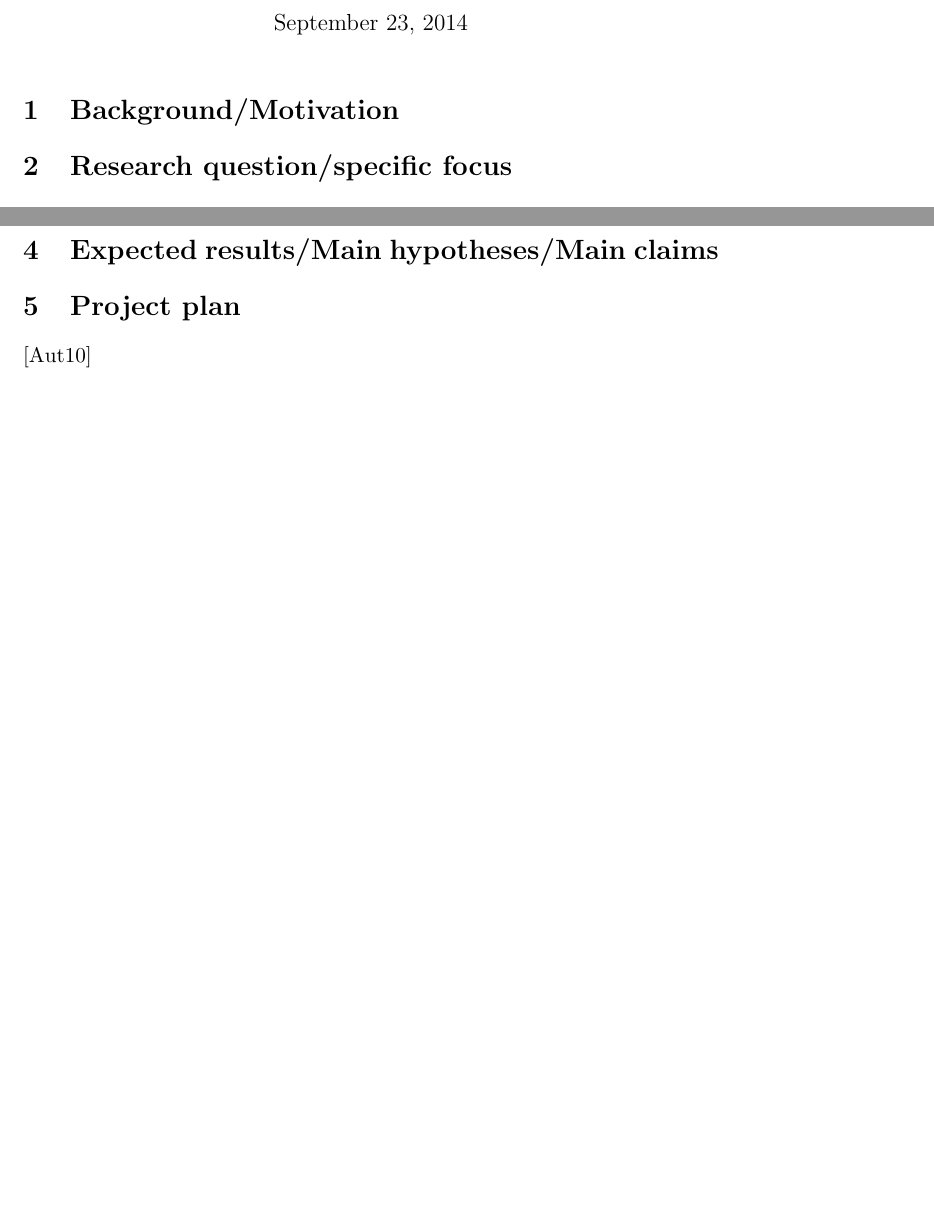
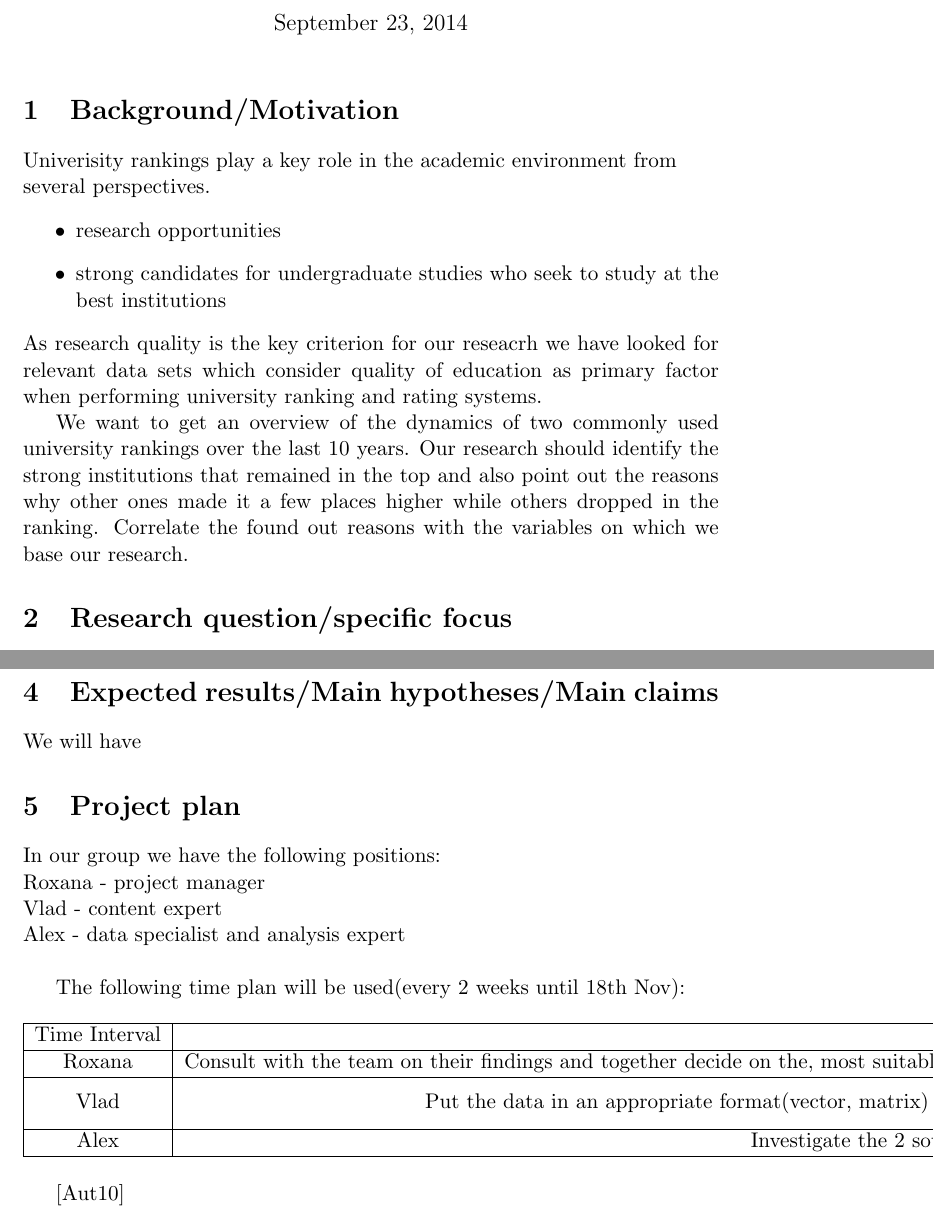
Before and after one commit to rnadrag/SecondaryDataAnalysis, a LaTeX document (research_proposal.tex, which reads sections/background.tex, sections/plan.tex, sections/results.tex): two parts of pages 1 and 2 of 2 before the commit and two parts of pages 1 and 3 of 3 after it, joined at a grey line, cut so that both start at the same text, the shorter picture padded with empty space. Compiled offline with pdfLaTeX.

Commit message:
First draft

```diff
--- a/sections/background.tex
+++ b/sections/background.tex
@@ -1 +1,15 @@
 \section{Background/Motivation}\label{sec:background}
+
+Univerisity rankings play a key role in the academic environment from\\ several perspectives.
+\begin{itemize}
+	\item research opportunities
+	\item strong candidates for undergraduate studies who seek to study at the
+		best institutions
+\end{itemize}
+ As research quality is the key criterion for our reseacrh we have looked for
+ relevant data sets which consider quality of education as primary factor when
+ performing university ranking and rating systems.
+
+
+We want to get an overview of the dynamics of two commonly used university rankings over the last 10 years.
+Our research should identify the strong institutions that remained in the top and also point out the reasons why other ones made it a few places higher while others dropped in the ranking. Correlate the found out reasons with the variables on which we base our research.
--- a/sections/plan.tex
+++ b/sections/plan.tex
@@ -1 +1,17 @@
 \section{Project plan}
+In our group we have the following positions:\\
+Roxana - project manager\\
+Vlad - content expert\\
+Alex - data specialist and analysis expert\\
+
+The following time plan will be used(every 2 weeks until 18th Nov):
+
+\begin{table}[h]
+\begin{tabular}{|c|c|c|c|c|c|}
+\hline
+Time Interval & 23 Sept - 7 Oct                                                                                                                                                                                     & 8 Oct- 21 Oct                                                                                                                     & 22 Oct- 4 Nov                                                                                                                                                                         & 5 Nov- 15 Nov                                                                                                                                                                                                   & 18 Nov - 1 Dec                                             \\ \hline
+Roxana        & Consult with the team on their findings and together decide on the, most suitable tools for our research and apart from that, collect their results and start making a rough, analysis of the data. & Work on the statistical analysis +and interpret the findings based on both number and graphs/seek, possible indepth correlations. & Based on the previous stage and on Alex's results put together the two approaches used for statistical analysis and generate the results. Make sure we are on track with the project. & \multirow{3}{*}{\begin{tabular}[c]{@{}c@{}}All 3 of us interpret the results and put the results in graphs, plots. Discuss\\ findings and main gains(reached targets). Do the draft of the video.\end{tabular}} & \multirow{3}{*}{Revise and improve based on the feedback.} \\ \cline{1-4}
+Vlad          & Put the data in an appropriate format(vector, matrix) to use for analysis, identify and test tools to be used to generate graphs and numbers.                                                       & Generate the respective visuals.                                                                                                  & \begin{tabular}[c]{@{}c@{}}Start gathering results from the rest and put the data in a unified\\ format (visual and numerical) easy for analysis.\end{tabular}                        &                                                                                                                                                                                                                 &                                                            \\ \cline{1-4}
+Alex          & Investigate the 2 sources of data \& extract relevant info from the data.                                                                                                                           & Use the data to seek for correlation factors.                                                                                     & Classification                                                                                                                                                                        &                                                                                                                                                                                                                 &                                                            \\ \hline
+\end{tabular}
+\end{table}
--- a/sections/results.tex
+++ b/sections/results.tex
@@ -1 +1,2 @@
 \section{Expected results/Main hypotheses/Main claims}
+We will have
```
Also changed, not shown: sections/research_question.tex (+10 -0 lines), secdata.txt (line endings or trailing spaces).
